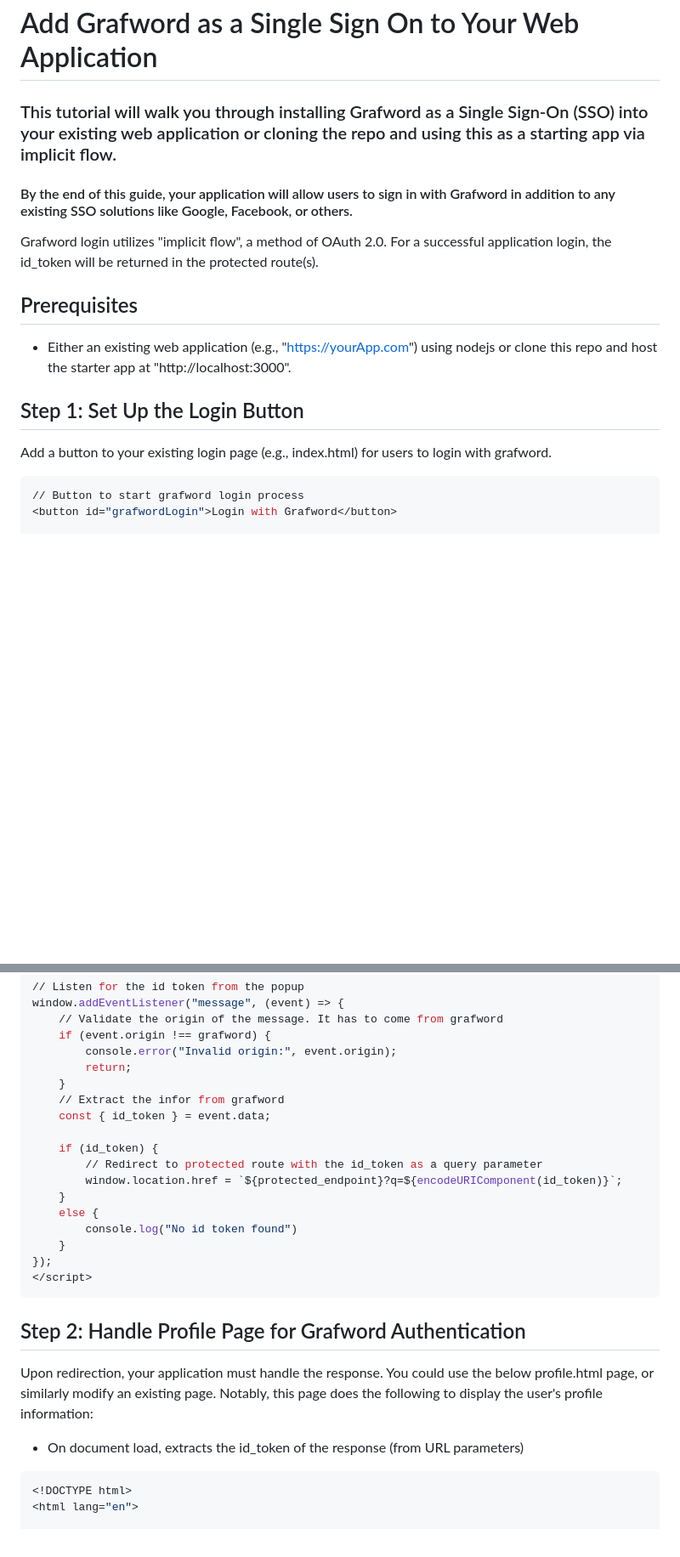
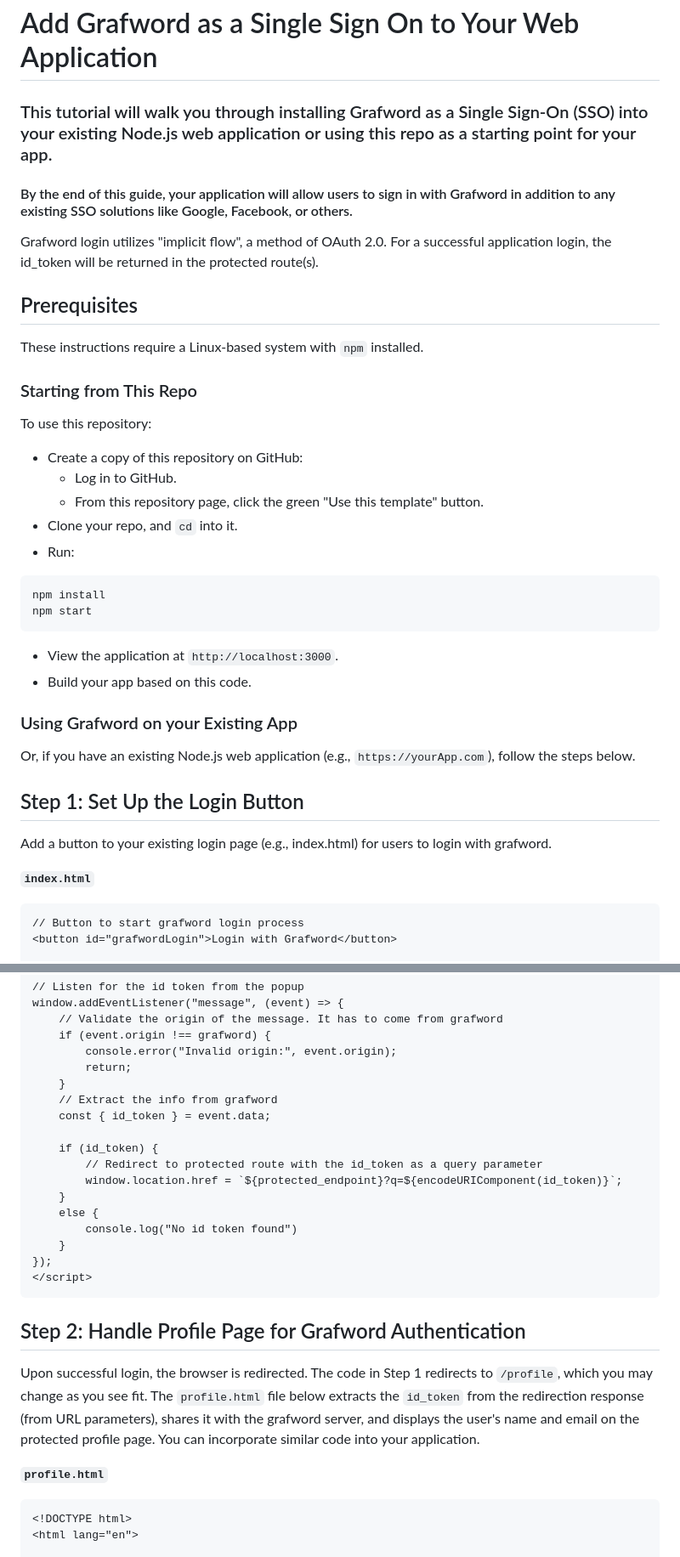
Before and after one commit to throughputer/grafword-sso-tutorial, a Markdown page: README.md, 2 parts joined by grey strips. Shown: that part at 85% size. GitHub-like rendering; blank space fills up the shorter version.

Commit message:
Update README.md
Refinements.

````diff
--- a/README.md
+++ b/README.md
@@ -1,18 +1,43 @@
 # Add Grafword as a Single Sign On to Your Web Application
 
-### This tutorial will walk you through installing Grafword as a Single Sign-On (SSO) into your existing web application or cloning the repo and using this as a starting app via implicit flow.
+### This tutorial will walk you through installing Grafword as a Single Sign-On (SSO) into your existing Node.js web application or using this repo as a starting point for your app.
 
 #### By the end of this guide, your application will allow users to sign in with Grafword in addition to any existing SSO solutions like Google, Facebook, or others.
 
 Grafword login utilizes "implicit flow", a method of OAuth 2.0. For a successful application login, the id_token will be returned in the protected route(s).
 
 ## Prerequisites
-- Either an existing web application (e.g., "https://yourApp.com") using nodejs or clone this repo and host the starter app at "http://localhost:3000".
+
+These instructions require a Linux-based system with `npm` installed.
+
+### Starting from This Repo
+
+To use this repository:
+
+- Create a copy of this repository on GitHub:
+  - Log in to GitHub.
+  - From this repository page, click the green "Use this template" button.
+- Clone your repo, and `cd` into it.
+- Run:
+```bash
+npm install
+npm start
+```
+- View the application at `http://localhost:3000`.
+- Build your app based on this code.
+
+### Using Grafword on your Existing App
+
+Or, if you have an existing Node.js web application (e.g., `https://yourApp.com`), follow the steps below.
+
 
 ## Step 1: Set Up the Login Button
+
 Add a button to your existing login page (e.g., index.html) for users to login with grafword.
 
-```bash
+**`index.html`**
+
+```html
 // Button to start grafword login process
 <button id="grafwordLogin">Login with Grafword</button>
 
@@ -41,7 +66,7 @@ window.addEventListener("message", (event) => {
         console.error("Invalid origin:", event.origin);
         return;
     }
-    // Extract the infor from grafword
+    // Extract the info from grafword
     const { id_token } = event.data;
 
     if (id_token) {
@@ -54,12 +79,14 @@ window.addEventListener("message", (event) => {
 });
 </script>
 ```
+
 ## Step 2: Handle Profile Page for Grafword Authentication
-Upon redirection, your application must handle the response. You could use the below profile.html page, or similarly modify an existing page. Notably, this page does the following to display the user's profile information:
 
-- On document load, extracts the id_token of the response (from URL parameters)
+Upon successful login, the browser is redirected. The code in Step 1 redirects to `/profile`, which you may change as you see fit. The `profile.html` file below extracts the `id_token` from the redirection response (from URL parameters), shares it with the grafword server, and displays the user's name and email on the protected profile page. You can incorporate similar code into your application.
 
-```bash
+**`profile.html`**
+
+```html
 <!DOCTYPE html>
 <html lang="en">
 
````
Also changed, not shown: other parts of README.md (+8 -11 lines).
